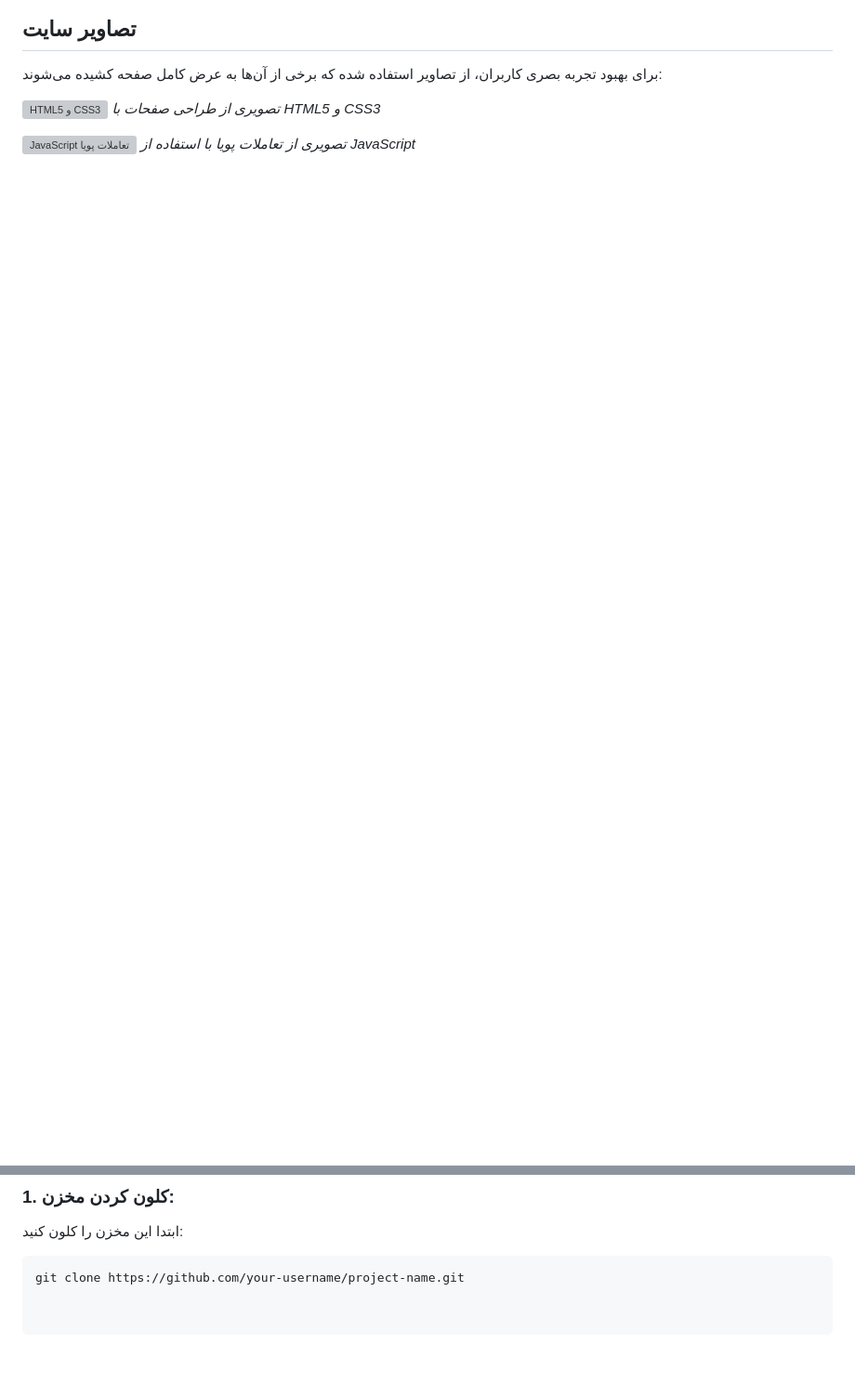
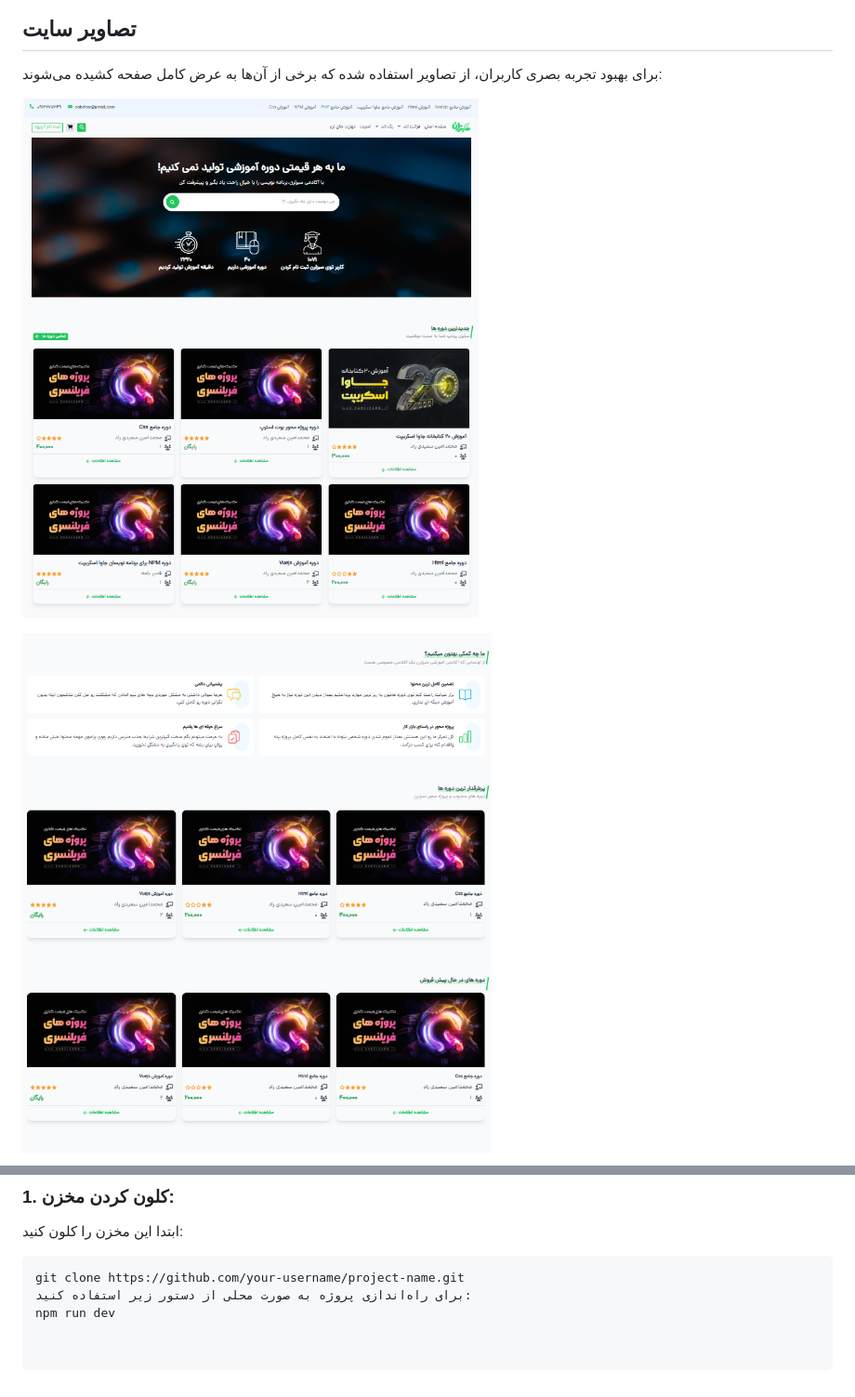
Before and after one commit to mohammad-ali-11/Programming-education-website, a Markdown page: README.md, 2 parts joined by grey strips. Shown: that part at 93% size. Rendered like a GitHub page; blank space fills up the shorter version; grey boxes are pictures that could not be loaded.

Commit message:
Update README.md
two

````diff
--- a/README.md
+++ b/README.md
@@ -21,9 +22,7 @@
 
 برای بهبود تجربه بصری کاربران، از تصاویر استفاده شده که برخی از آن‌ها به عرض کامل صفحه کشیده می‌شوند:
 
-![HTML5 و CSS3](frontend/images/image1.jpg)
-*تصویری از طراحی صفحات با HTML5 و CSS3*
+![HTML5 و CSS3](frontend/images/photo2.png)
 
-![JavaScript تعاملات پویا](frontend/images/image2.jpg)
-*تصویری از تعاملات پویا با استفاده از JavaScript*
+![JavaScript تعاملات پویا](frontend/images/photo3.png)
 
@@ -38,3 +44,5 @@
 ابتدا این مخزن را کلون کنید:
 ```bash
 git clone https://github.com/your-username/project-name.git
+برای راه‌اندازی پروژه به صورت محلی از دستور زیر استفاده کنید:
+npm run dev
````
Also changed, not shown: other parts of README.md (+20 -12 lines).
